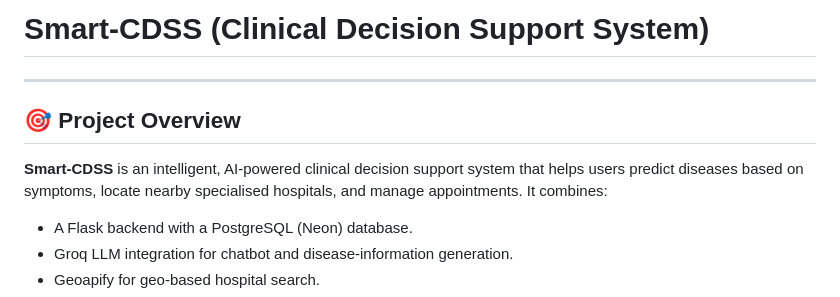
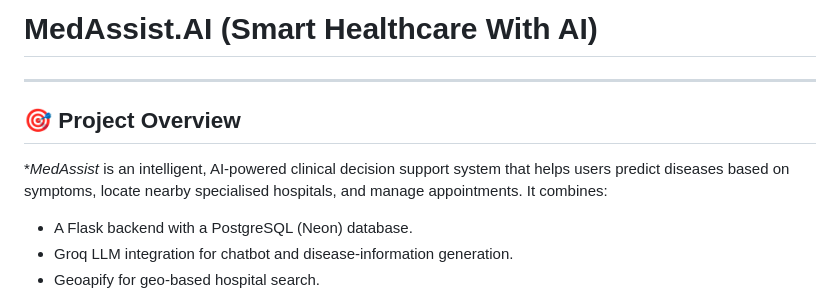
Before and after one commit to ZaidFurkhan/MedAssist_Ai, a Markdown page: README.md, the part around the change. Drawn GitHub-style.

```diff
--- a/README.md
+++ b/README.md
@@ -1,10 +1,10 @@
-# Smart-CDSS (Clinical Decision Support System)
+# MedAssist.AI (Smart Healthcare With AI)
 
 ---
 
 ## 🎯 Project Overview
 
-**Smart-CDSS** is an intelligent, AI‑powered clinical decision support system that helps users predict diseases based on symptoms, locate nearby specialised hospitals, and manage appointments. It combines:
+**MedAssist* is an intelligent, AI‑powered clinical decision support system that helps users predict diseases based on symptoms, locate nearby specialised hospitals, and manage appointments. It combines:
 - A Flask backend with a PostgreSQL (Neon) database.
 - Groq LLM integration for chatbot and disease‑information generation.
 - Geoapify for geo‑based hospital search.
```
